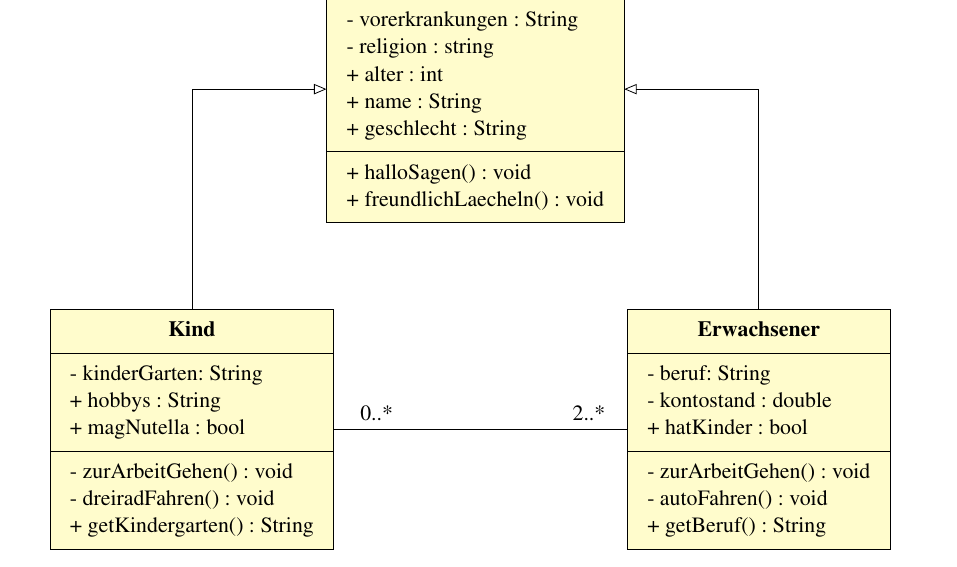
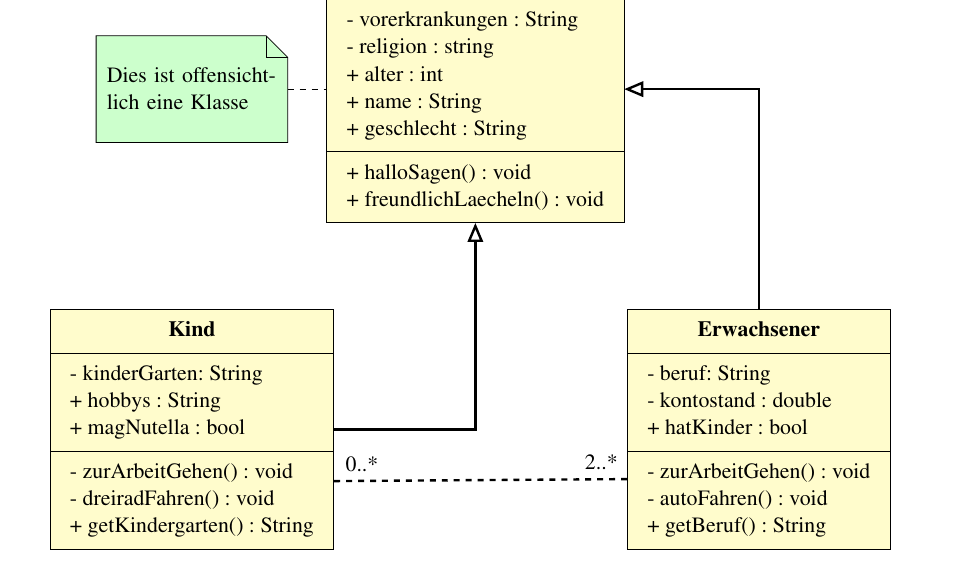
Before and after one commit to FrankLoleit/Abschlussarbeit, a LaTeX document (Dokumentation.tex): part of page 28 of 30, cut so that both start at the same text. The pictures show the PDF file Dokumentation.pdf that the author committed with the source.

```diff
--- a/Dokumentation.tex
+++ b/Dokumentation.tex
@@ -431,4 +431,8 @@
 
 		}
 
+		\umlnote{Person}{Dies ist offensichtlich eine Klasse}
 
+		\umlinherit[geometry=|-, very thick]{Erwachsener}{Person}
+		\umlinherit[geometry=-|, very thick]{Kind}{Person}
+		\umldep[very thick, arg1=0..*, arg2=2..*, pos1=0.05, pos2=0.48, anchor1=-20, anchor2=-20]{Kind}{Erwachsener}
```
Also changed, not shown: Dokumentation.pdf, Dokumentation.tex (3 more changed lines), 5 other files.
